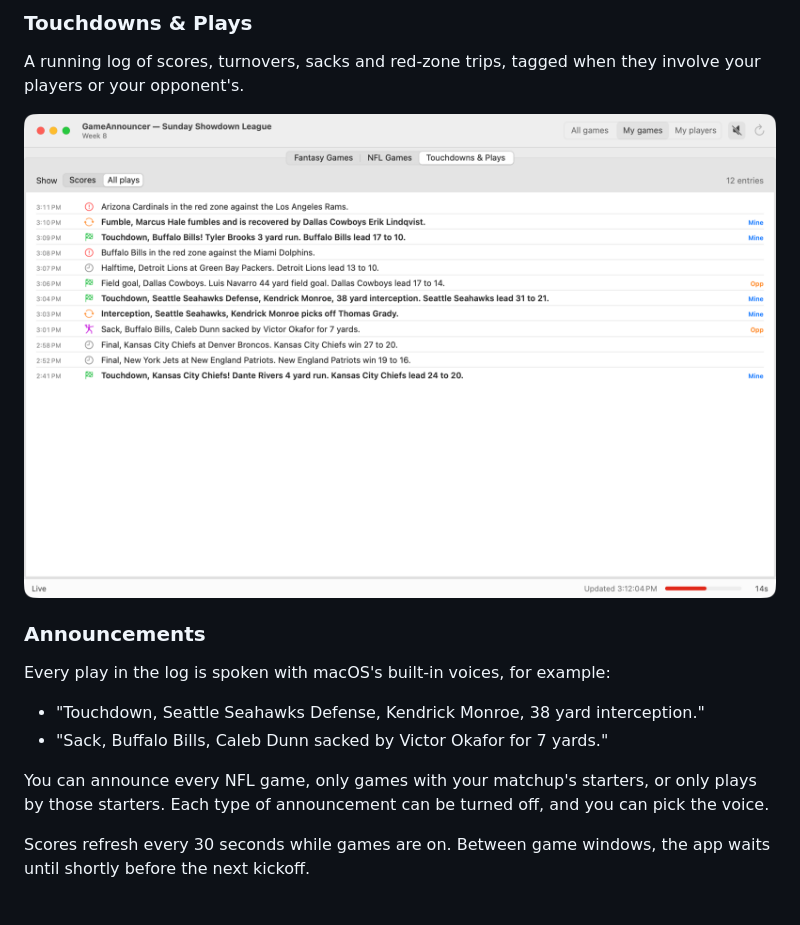
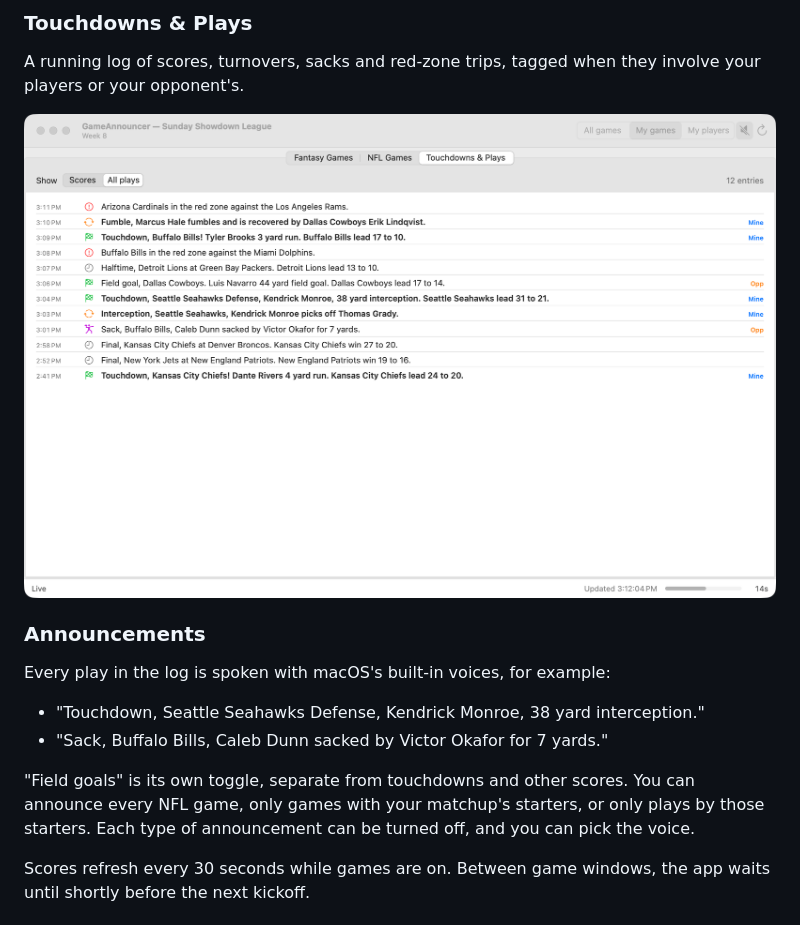
Before and after one commit to darcuri/gameannouncer, a Markdown page: README.md, the part around one of its changes. GitHub-like rendering; pictures changed too: docs/screenshots/plays-light.png.

```diff
--- a/README.md
+++ b/README.md
@@ -44,7 +46,7 @@ Every play in the log is spoken with macOS's built-in voices, for example:
 - "Touchdown, Seattle Seahawks Defense, Kendrick Monroe, 38 yard interception."
 - "Sack, Buffalo Bills, Caleb Dunn sacked by Victor Okafor for 7 yards."
 
-You can announce every NFL game, only games with your matchup's starters, or only plays by those starters. Each type of announcement can be turned off, and you can pick the voice.
+"Field goals" is its own toggle, separate from touchdowns and other scores. You can announce every NFL game, only games with your matchup's starters, or only plays by those starters. Each type of announcement can be turned off, and you can pick the voice.
 
 Scores refresh every 30 seconds while games are on. Between game windows, the app waits until shortly before the next kickoff.
 
```
Also changed, not shown: other parts of README.md (+6 -3 lines), ARCHITECTURE.md (+7 -1 lines), docs/screenshots/fantasy-dark.png, docs/screenshots/fantasy-light.png, docs/screenshots/nfl-dark.png, docs/screenshots/nfl-light.png, docs/screenshots/plays-dark.png, 12 other files.
